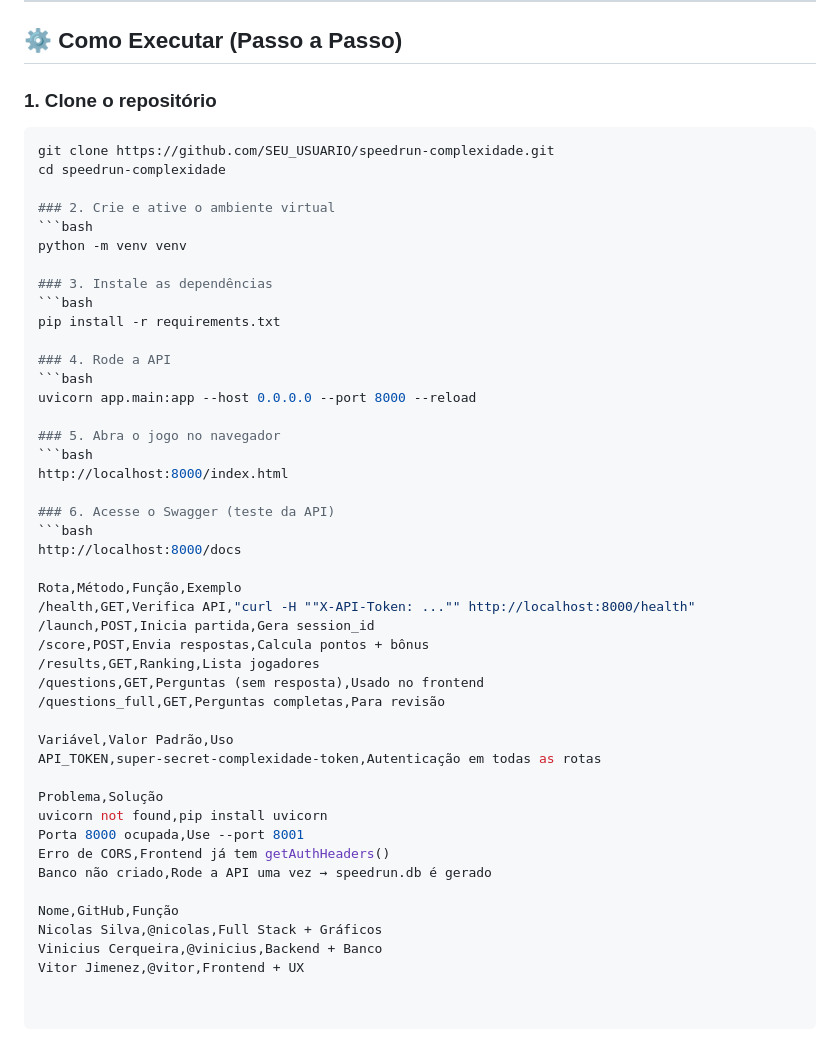
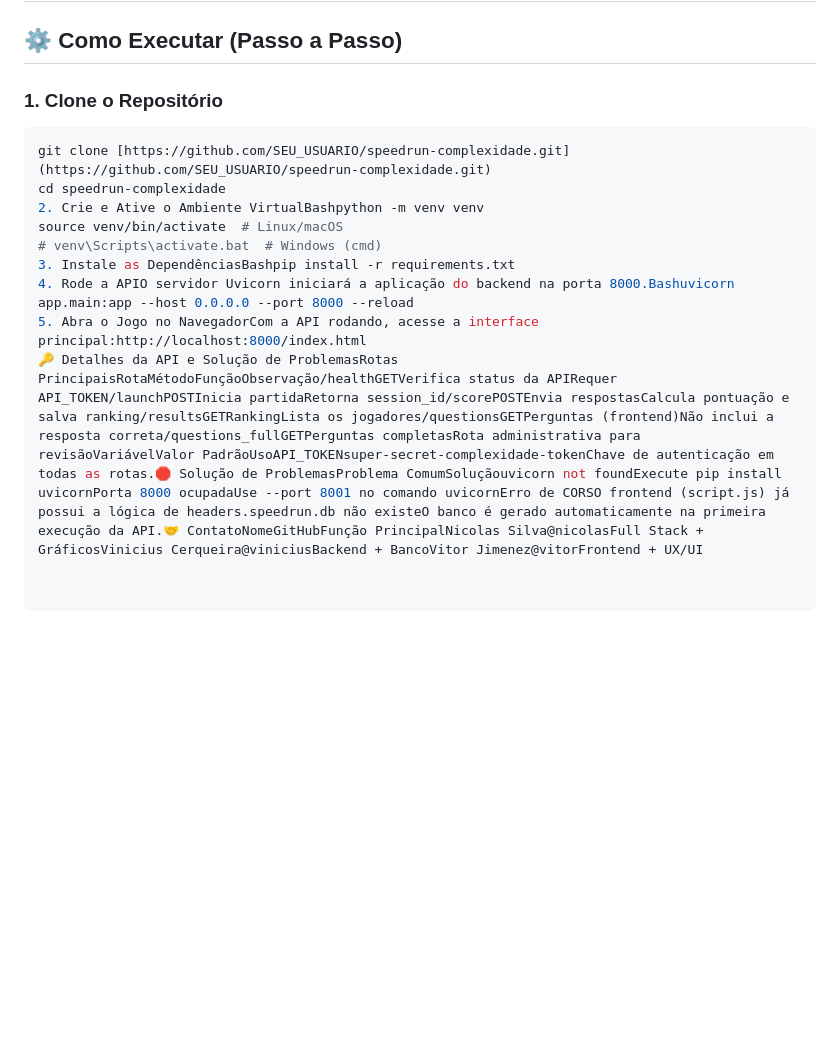
Before and after one commit to vitorjimenez/speedrun-complexidade, a Markdown page: README.md, the part around one of its changes. Rendered like a GitHub page; blank space fills up the shorter version.

````diff
--- a/README.md
+++ b/README.md
@@ -139,49 +124,15 @@ speedrun-complexidade/
 
 ## ⚙️ Como Executar (Passo a Passo)
 
-### 1. Clone o repositório
+### 1. Clone o Repositório
+
 ```bash
-git clone https://github.com/SEU_USUARIO/speedrun-complexidade.git
+git clone [https://github.com/SEU_USUARIO/speedrun-complexidade.git](https://github.com/SEU_USUARIO/speedrun-complexidade.git)
 cd speedrun-complexidade
-
-### 2. Crie e ative o ambiente virtual
-```bash
-python -m venv venv
-
-### 3. Instale as dependências
-```bash
-pip install -r requirements.txt
-
-### 4. Rode a API
-```bash
-uvicorn app.main:app --host 0.0.0.0 --port 8000 --reload
-
-### 5. Abra o jogo no navegador
-```bash
-http://localhost:8000/index.html
-
-### 6. Acesse o Swagger (teste da API)
-```bash
-http://localhost:8000/docs
-
-Rota,Método,Função,Exemplo
-/health,GET,Verifica API,"curl -H ""X-API-Token: ..."" http://localhost:8000/health"
-/launch,POST,Inicia partida,Gera session_id
-/score,POST,Envia respostas,Calcula pontos + bônus
-/results,GET,Ranking,Lista jogadores
-/questions,GET,Perguntas (sem resposta),Usado no frontend
-/questions_full,GET,Perguntas completas,Para revisão
-
-Variável,Valor Padrão,Uso
-API_TOKEN,super-secret-complexidade-token,Autenticação em todas as rotas
-
-Problema,Solução
-uvicorn not found,pip install uvicorn
-Porta 8000 ocupada,Use --port 8001
-Erro de CORS,Frontend já tem getAuthHeaders()
-Banco não criado,Rode a API uma vez → speedrun.db é gerado
-
-Nome,GitHub,Função
-Nicolas Silva,@nicolas,Full Stack + Gráficos
-Vinicius Cerqueira,@vinicius,Backend + Banco
-Vitor Jimenez,@vitor,Frontend + UX
+2. Crie e Ative o Ambiente VirtualBashpython -m venv venv
+source venv/bin/activate  # Linux/macOS
+# venv\Scripts\activate.bat  # Windows (cmd)
+3. Instale as DependênciasBashpip install -r requirements.txt
+4. Rode a APIO servidor Uvicorn iniciará a aplicação do backend na porta 8000.Bashuvicorn app.main:app --host 0.0.0.0 --port 8000 --reload
+5. Abra o Jogo no NavegadorCom a API rodando, acesse a interface principal:http://localhost:8000/index.html
+🔑 Detalhes da API e Solução de ProblemasRotas PrincipaisRotaMétodoFunçãoObservação/healthGETVerifica status da APIRequer API_TOKEN/launchPOSTInicia partidaRetorna session_id/scorePOSTEnvia respostasCalcula pontuação e salva ranking/resultsGETRankingLista os jogadores/questionsGETPerguntas (frontend)Não inclui a resposta correta/questions_fullGETPerguntas completasRota administrativa para revisãoVariávelValor PadrãoUsoAPI_TOKENsuper-secret-complexidade-tokenChave de autenticação em todas as rotas.🛑 Solução de ProblemasProblema ComumSoluçãouvicorn not foundExecute pip install uvicornPorta 8000 ocupadaUse --port 8001 no comando uvicornErro de CORSO frontend (script.js) já possui a lógica de headers.speedrun.db não existeO banco é gerado automaticamente na primeira execução da API.🤝 ContatoNomeGitHubFunção PrincipalNicolas Silva@nicolasFull Stack + GráficosVinicius Cerqueira@viniciusBackend + BancoVitor Jimenez@vitorFrontend + UX/UI
````
Also changed, not shown: other parts of README.md (+68 -83 lines).
